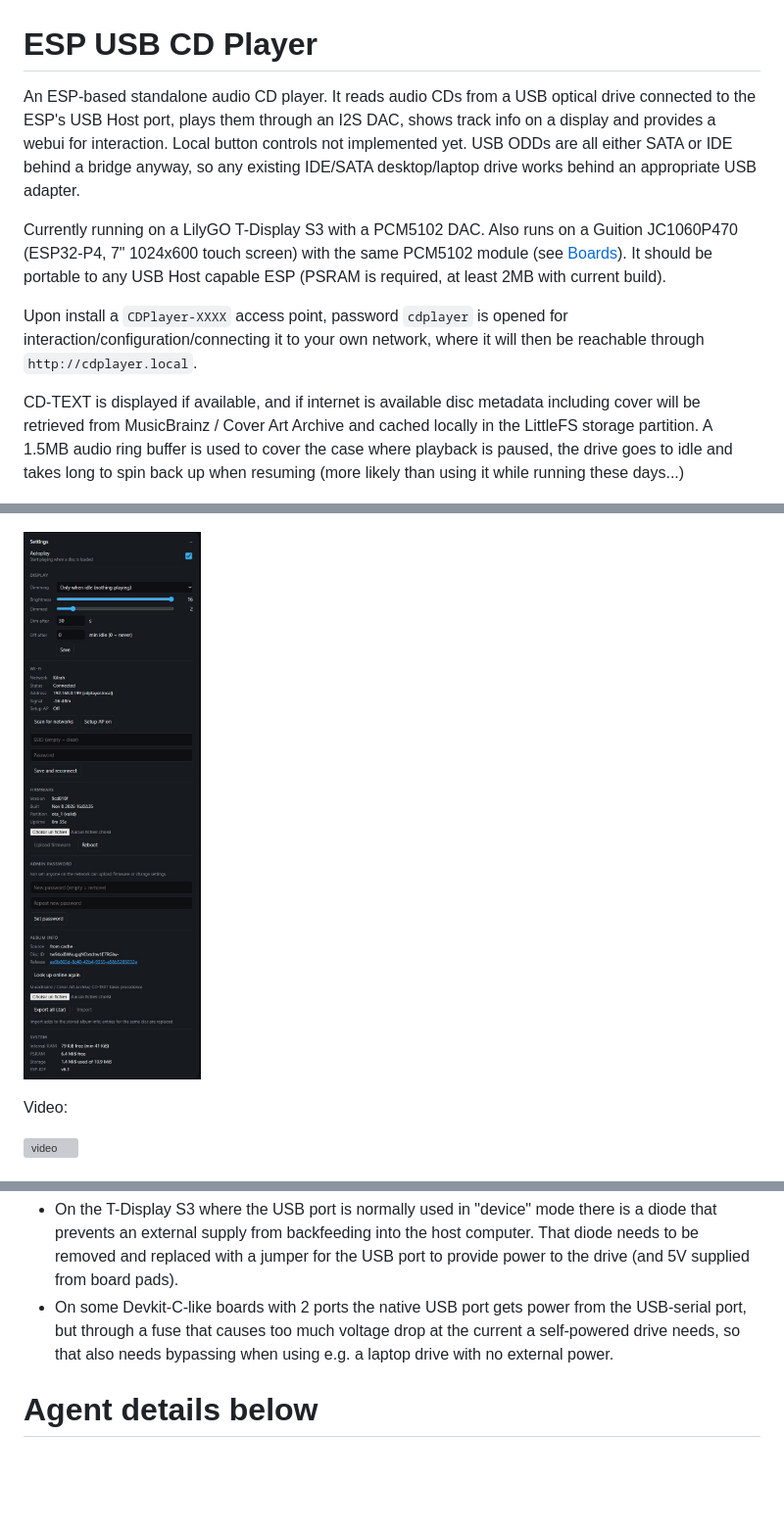
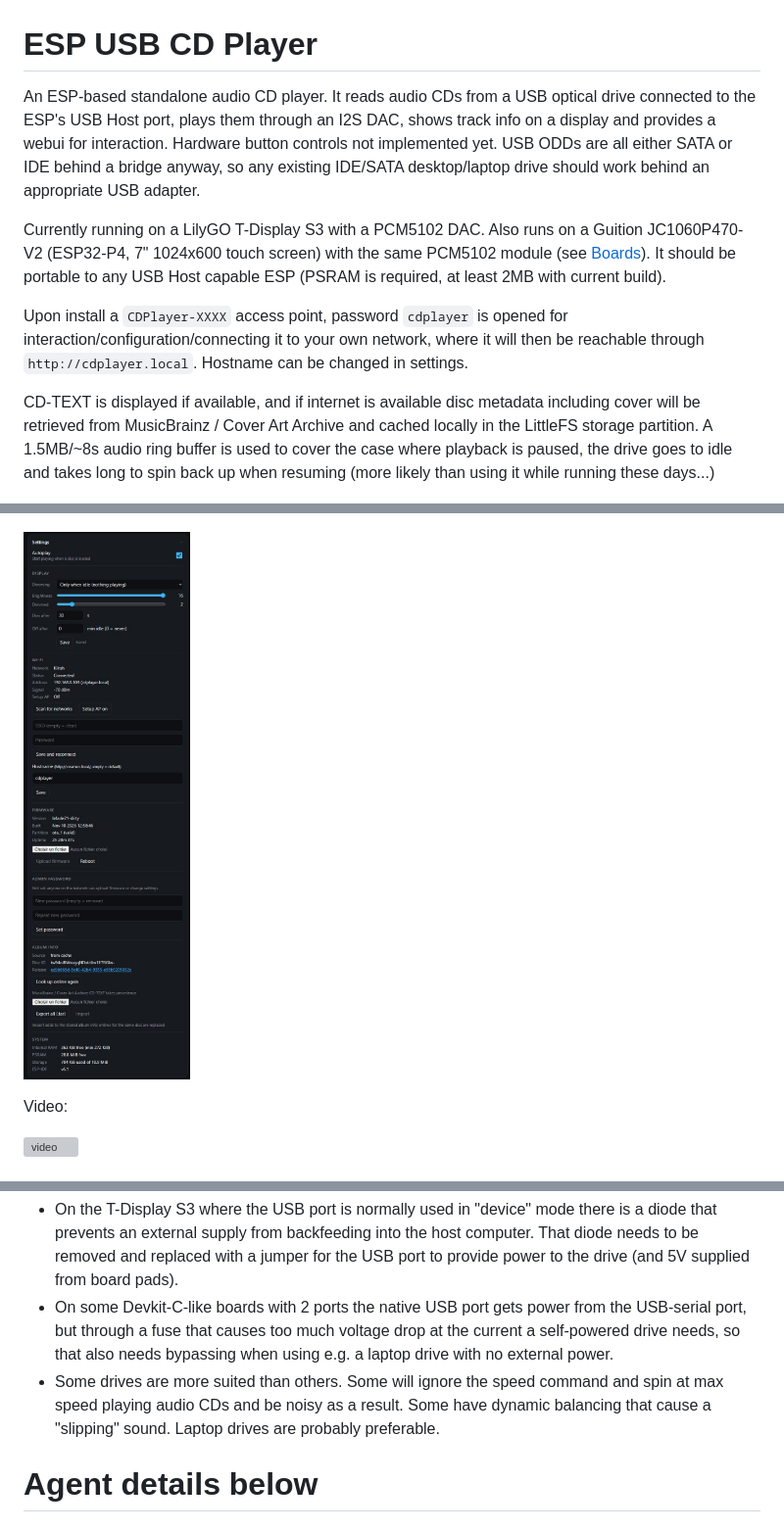
Before and after one commit to kilrah/esp32_usb_cd_player, a Markdown page: README.md, 3 parts joined by grey strips. Shown at 98% size. GitHub-like rendering; pictures changed too: docs/img/settings.jpg; blank space fills up the shorter version; grey boxes are pictures that could not be loaded.

Commit message:
Update readme for P4

```diff
--- a/README.md
+++ b/README.md
@@ -1,13 +1,13 @@
 # ESP USB CD Player
 
-An ESP-based standalone audio CD player. It reads audio CDs from a USB optical drive connected to the ESP's USB Host port, plays them through an I2S DAC, shows track info on a display and provides a webui for interaction. Local button controls not implemented yet.
-USB ODDs are all either SATA or IDE behind a bridge anyway, so any existing IDE/SATA desktop/laptop drive works behind an appropriate USB adapter.
+An ESP-based standalone audio CD player. It reads audio CDs from a USB optical drive connected to the ESP's USB Host port, plays them through an I2S DAC, shows track info on a display and provides a webui for interaction. Hardware button controls not implemented yet.
+USB ODDs are all either SATA or IDE behind a bridge anyway, so any existing IDE/SATA desktop/laptop drive should work behind an appropriate USB adapter.
 
-Currently running on a LilyGO T-Display S3 with a PCM5102 DAC. Also runs on a Guition JC1060P470 (ESP32-P4, 7" 1024x600 touch screen) with the same PCM5102 module (see [Boards](#boards)). It should be portable to any USB Host capable ESP (PSRAM is required, at least 2MB with current build).
+Currently running on a LilyGO T-Display S3 with a PCM5102 DAC. Also runs on a Guition JC1060P470-V2 (ESP32-P4, 7" 1024x600 touch screen) with the same PCM5102 module (see [Boards](#boards)). It should be portable to any USB Host capable ESP (PSRAM is required, at least 2MB with current build).
 
-Upon install a `CDPlayer-XXXX` access point, password `cdplayer` is opened for interaction/configuration/connecting it to your own network, where it will then be reachable through `http://cdplayer.local`.
+Upon install a `CDPlayer-XXXX` access point, password `cdplayer` is opened for interaction/configuration/connecting it to your own network, where it will then be reachable through `http://cdplayer.local`. Hostname can be changed in settings.
 
 CD-TEXT is displayed if available, and if internet is available disc metadata including cover will be retrieved from MusicBrainz / Cover Art Archive and cached locally in the LittleFS storage partition.
-A 1.5MB audio ring buffer is used to cover the case where playback is paused, the drive goes to idle and takes long to spin back up when resuming (more likely than using it while running these days...)
+A 1.5MB/~8s audio ring buffer is used to cover the case where playback is paused, the drive goes to idle and takes long to spin back up when resuming (more likely than using it while running these days...)
 
 ![board](docs/img/board.jpg)
@@ -25,6 +29,7 @@ Video:
 Most ESP boards with USB Host support need modification, e.g.
 - On the T-Display S3 where the USB port is normally used in "device" mode there is a diode that prevents an external supply from backfeeding into the host computer. That diode needs to be removed and replaced with a jumper for the USB port to provide power to the drive (and 5V supplied from board pads).
 - On some Devkit-C-like boards with 2 ports the native USB port gets power from the USB-serial port, but through a fuse that causes too much voltage drop at the current a self-powered drive needs, so that also needs bypassing when using e.g. a laptop drive with no external power.
+- Some drives are more suited than others. Some will ignore the speed command and spin at max speed playing audio CDs and be noisy as a result. Some have dynamic balancing that cause a "slipping" sound. Laptop drives are probably preferable.
 
 # Agent details below
 
```
Also changed, not shown: other parts of README.md (+4 -0 lines), docs/img/p4-board.jpg (added), docs/img/p4-tracklist.jpg (added).
